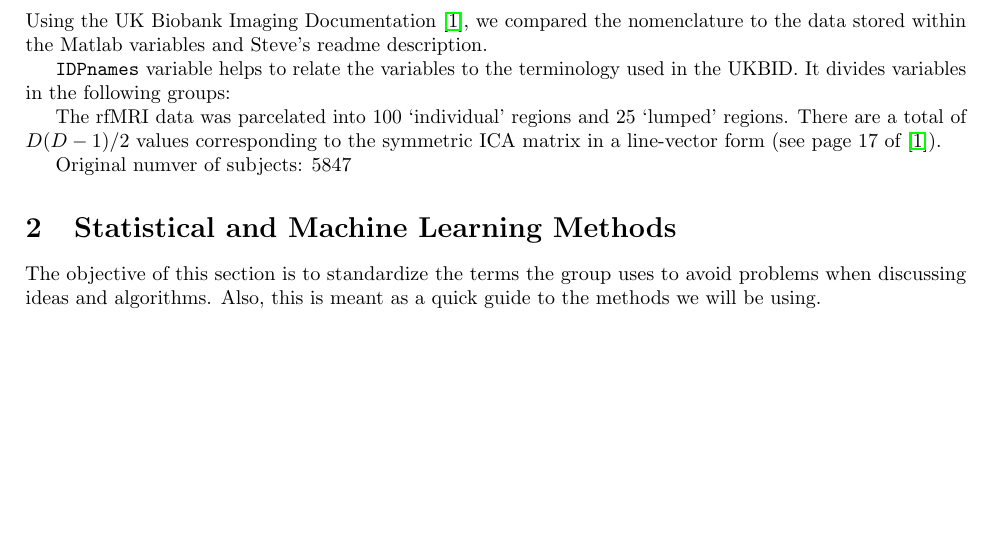
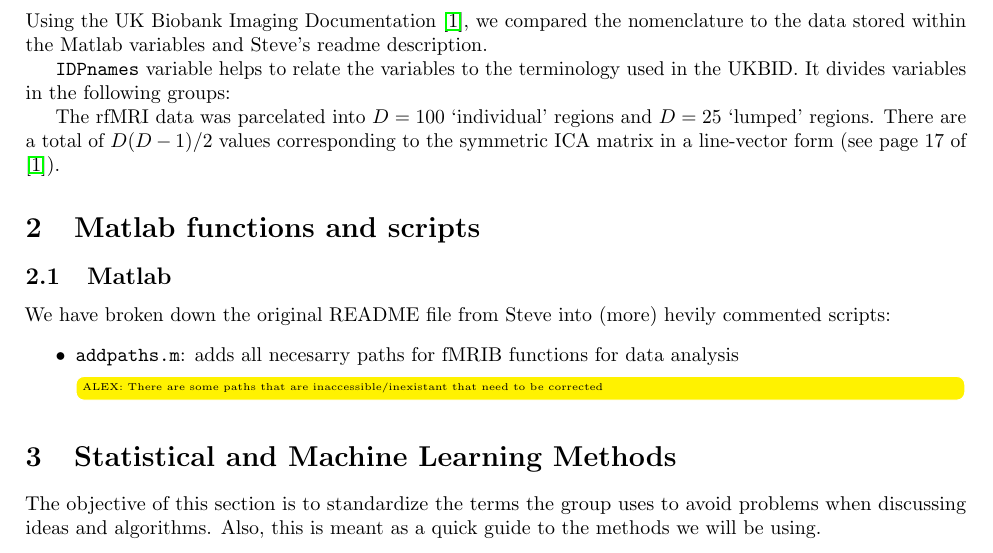
Before and after one commit to shazhe/ati-biobank, a LaTeX document (cheatsheet.tex): part of page 2 of 2 before the commit and part of page 2 of 3 after it, cut so that both start at the same text, the shorter picture padded with empty space. Compiled offline with pdfLaTeX.

Commit message:
Added script to add relevant paths

```diff
--- a/cheatsheet.tex
+++ b/cheatsheet.tex
@@ -71,9 +71,17 @@ Using the UK Biobank Imaging Documentation \cite{Smith2016}, we compared the nom
   \label{tab:data-ranges}
 \end{table}
 
-The rfMRI data was parcelated into 100 `individual' regions and 25 `lumped' regions. There are a total of $D (D-1) / 2$ values corresponding to the symmetric ICA matrix in a line-vector form (see page 17 of \cite{Smith2016}).
+The rfMRI data was parcelated into $D=100$ `individual' regions and $D=25$ `lumped' regions. There are a total of $D (D-1) / 2$ values corresponding to the symmetric ICA matrix in a line-vector form (see page 17 of \cite{Smith2016}).
 
-Original numver of subjects: 5847
+\section{Matlab functions and scripts\label{sec:matlab}}
+
+\subsection{Matlab}
+
+We have broken down the original README file from Steve into (more) hevily commented scripts:
+\begin{itemize}
+\item {\tt addpaths.m}: adds all necesarry paths for fMRIB functions for data analysis\todo[inline,backgroundcolor=yellow]{ALEX: There are some paths that are inaccessible/inexistant that need to be corrected}
+\end{itemize}
+
 
 \section{Statistical and Machine Learning Methods\label{sec:methods}}
 
```
Also changed, not shown: cheatsheet.tex (4 more changed lines), 1 other file.
